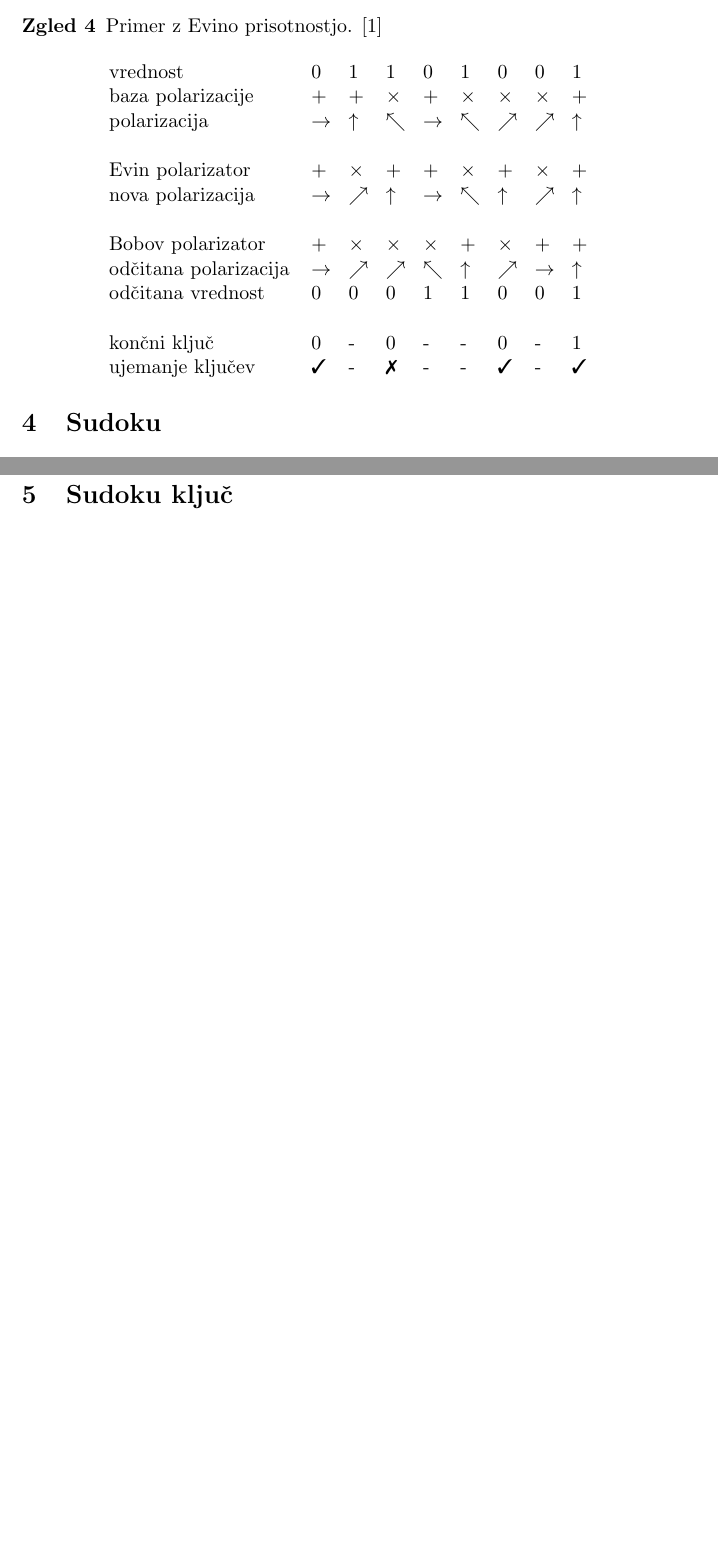
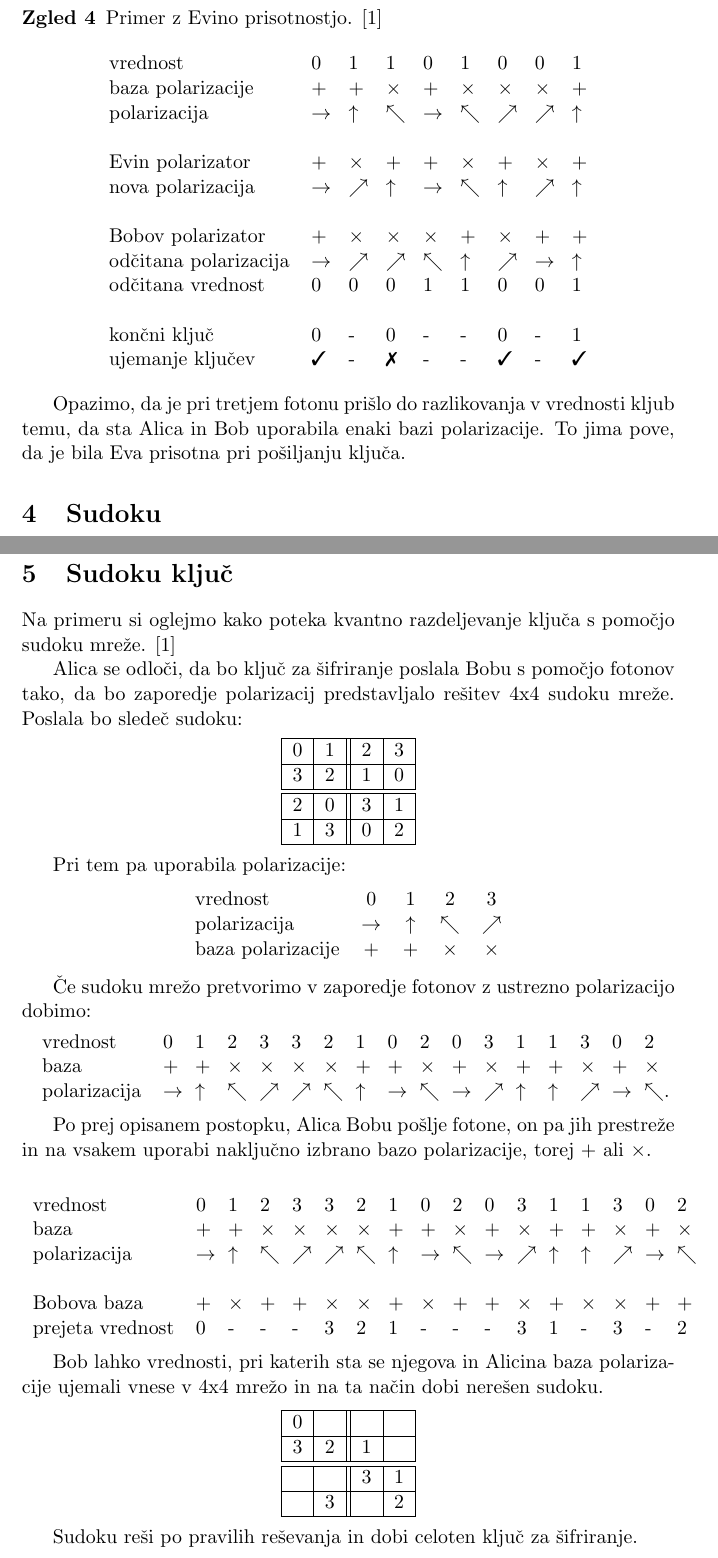
Before and after one commit to FMF-projects/seminar, a LaTeX document (Kodiranje s pomočjo sudoku ključa.tex): two parts of pages 6 and 8 of 8, joined at a grey line, cut so that both start at the same text, the shorter picture padded with empty space. Compiled offline with pdfLaTeX.

Commit message:
kvantno razdeljevanje s pomocjo sudoku kljuca

```diff
--- a/Kodiranje s pomočjo sudoku ključa.tex
+++ b/Kodiranje s pomočjo sudoku ključa.tex
@@ -177,6 +177,8 @@ ujemanje ključev & \cmark & - & \xmark & - & - & \cmark & - & \cmark\\
 \end{tabular}
 \end{center}
 
+Opazimo, da je pri tretjem fotonu prišlo do razlikovanja v vrednosti kljub temu, da sta Alica in Bob uporabila enaki bazi polarizacije. To jima pove, da je bila Eva prisotna pri pošiljanju ključa.
+
 \end{zgled}
 
 
@@ -214,4 +216,75 @@ Skozi leta so se razvile različne oblike sudokuja in prispevale k težavnosti r
 
 \section{Sudoku ključ}
 
+Na primeru si oglejmo kako poteka kvantno razdeljevanje ključa s pomočjo sudoku mreže. [1]
+
+Alica se odloči, da bo ključ za šifriranje poslala Bobu s pomočjo fotonov tako, da bo zaporedje polarizacij predstavljalo rešitev 4x4 sudoku mreže. Poslala bo sledeč sudoku:
+
+\begin{center}
+\begin{tabular}{| c | c || c | c |}
+\hline
+0 & 1 & 2 & 3\\
+\hline
+3 & 2 & 1 & 0\\
+\hline
+\hline
+2 & 0 & 3 & 1\\
+\hline
+1 & 3 & 0 & 2\\
+\hline
+\end{tabular}
+\end{center}
+
+Pri tem pa uporabila polarizacije:
+
+\begin{center}
+\begin{tabular}{l c c c c}
+vrednost & 0 & 1 & 2 & 3\\
+polarizacija & $\rightarrow$ & $\uparrow$ & $\nwarrow$ & $\nearrow$\\
+baza polarizacije & + & + & $\times$ & $\times$\\
+\end{tabular}
+\end{center}
+
+Če sudoku mrežo pretvorimo v zaporedje fotonov z ustrezno polarizacijo dobimo:
+
+\begin{center}
+\begin{tabular}{l m{0.2 cm} m{0.2 cm} m{0.2 cm} m{0.2 cm} m{0.2 cm} m{0.2 cm} m{0.2 cm} m{0.2 cm} m{0.2 cm} m{0.2 cm} m{0.2 cm} m{0.2 cm} m{0.2 cm} m{0.2 cm} m{0.2 cm} m{0.2 cm}}
+vrednost & 0 & 1 & 2 & 3 & 3 & 2 & 1 & 0 & 2 & 0 & 3 & 1 & 1 & 3 & 0 & 2\\
+baza & + & + & $\times$ & $\times$ & $\times$ & $\times$ & + & + & $\times$ & + & $\times$ & + & + & $\times$ & + & $\times$\\
+polarizacija & $\rightarrow$ & $\uparrow$ & $\nwarrow$ & $\nearrow$ & $\nearrow$ & $\nwarrow$ & $\uparrow$ & $\rightarrow$ & $\nwarrow$ & $\rightarrow$ & $\nearrow$ & $\uparrow$ & $\uparrow$ & $\nearrow$ & $\rightarrow$ & $\nwarrow$.
+\end{tabular}
+\end{center}
+
+Po prej opisanem postopku, Alica Bobu pošlje fotone, on pa jih prestreže in na vsakem uporabi naključno izbrano bazo polarizacije, torej + ali $\times$.
+
+\begin{center}
+\begin{tabular}{l m{0.2 cm} m{0.2 cm} m{0.2 cm} m{0.2 cm} m{0.2 cm} m{0.2 cm} m{0.2 cm} m{0.2 cm} m{0.2 cm} m{0.2 cm} m{0.2 cm} m{0.2 cm} m{0.2 cm} m{0.2 cm} m{0.2 cm} m{0.2 cm}}
+vrednost & 0 & 1 & 2 & 3 & 3 & 2 & 1 & 0 & 2 & 0 & 3 & 1 & 1 & 3 & 0 & 2\\
+baza & + & + & $\times$ & $\times$ & $\times$ & $\times$ & + & + & $\times$ & + & $\times$ & + & + & $\times$ & + & $\times$\\
+polarizacija & $\rightarrow$ & $\uparrow$ & $\nwarrow$ & $\nearrow$ & $\nearrow$ & $\nwarrow$ & $\uparrow$ & $\rightarrow$ & $\nwarrow$ & $\rightarrow$ & $\nearrow$ & $\uparrow$ & $\uparrow$ & $\nearrow$ & $\rightarrow$ & $\nwarrow$\\
+\\
+Bobova baza & + & $\times$ & + & + & $\times$ & $\times$ & + & $\times$ & + & + & $\times$ & + & $\times$ & $\times$ & + & +\\
+prejeta vrednost & 0 & - & - & - & 3 & 2 & 1 & - & - & - & 3 & 1 & - & 3 & - & 2\\
+\end{tabular}
+\end{center}
+
+Bob lahko vrednosti, pri katerih sta se njegova in Alicina baza polarizacije ujemali vnese v 4x4 mrežo in na ta način dobi nerešen sudoku.
+
+\begin{center}
+\begin{tabular}{| c | c || c | c |}
+\hline
+0 & & & \\
+\hline
+3 & 2 & 1 & \\
+\hline
+\hline
+& & 3 & 1\\
+\hline
+& 3 & & 2\\
+\hline
+\end{tabular}
+\end{center}
+
+Sudoku reši po pravilih reševanja in dobi celoten ključ za šifriranje.
+
 \end{document}
```
Also changed, not shown: Kodiranje s pomočjo sudoku ključa.pdf, literatura/CSA_What-is-Quantum-Key-Distribution-QKD_QSS.pdf (added), Kodiranje s pomočjo sudoku ključa.tex (4 more changed lines).
